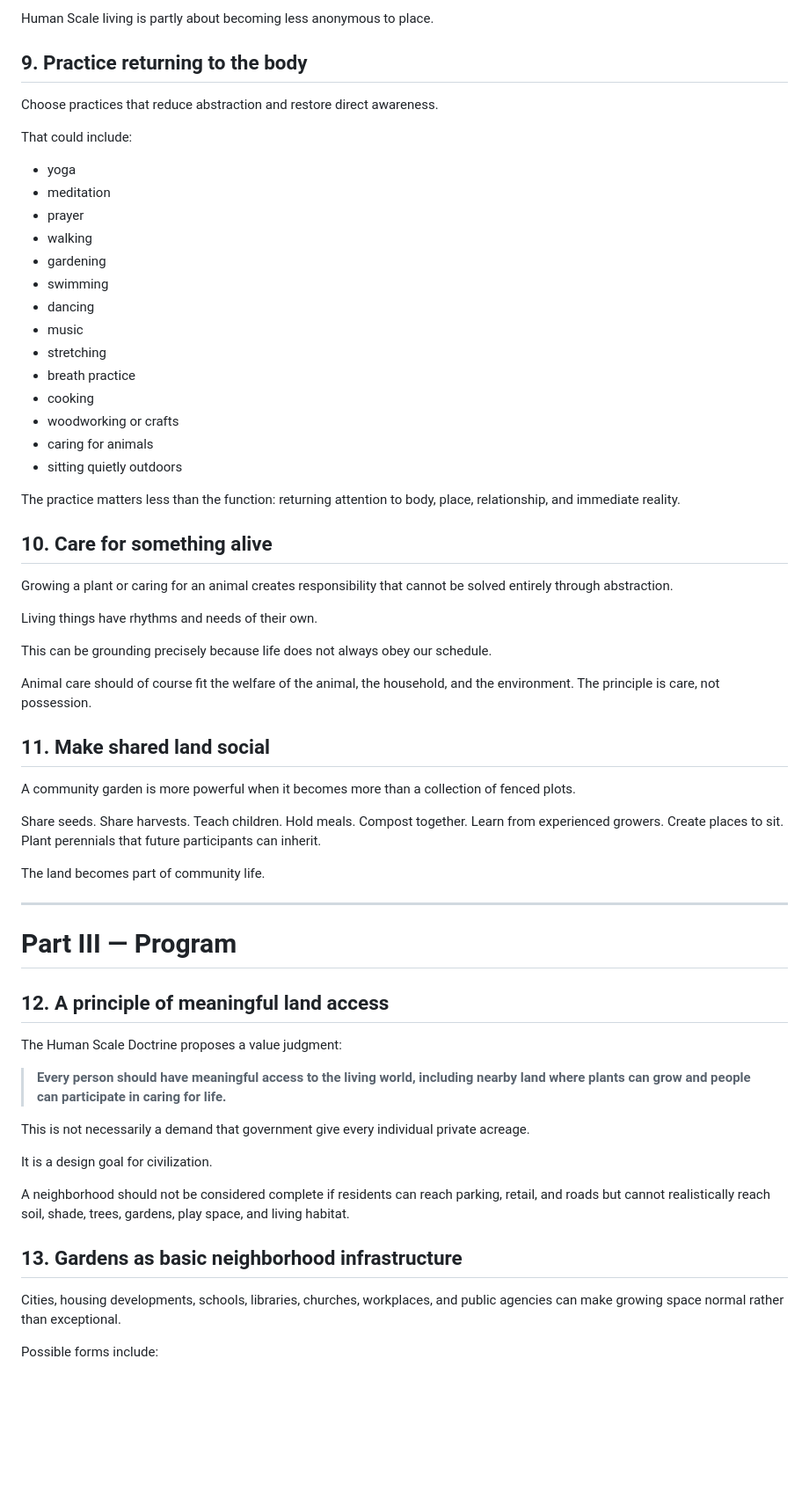
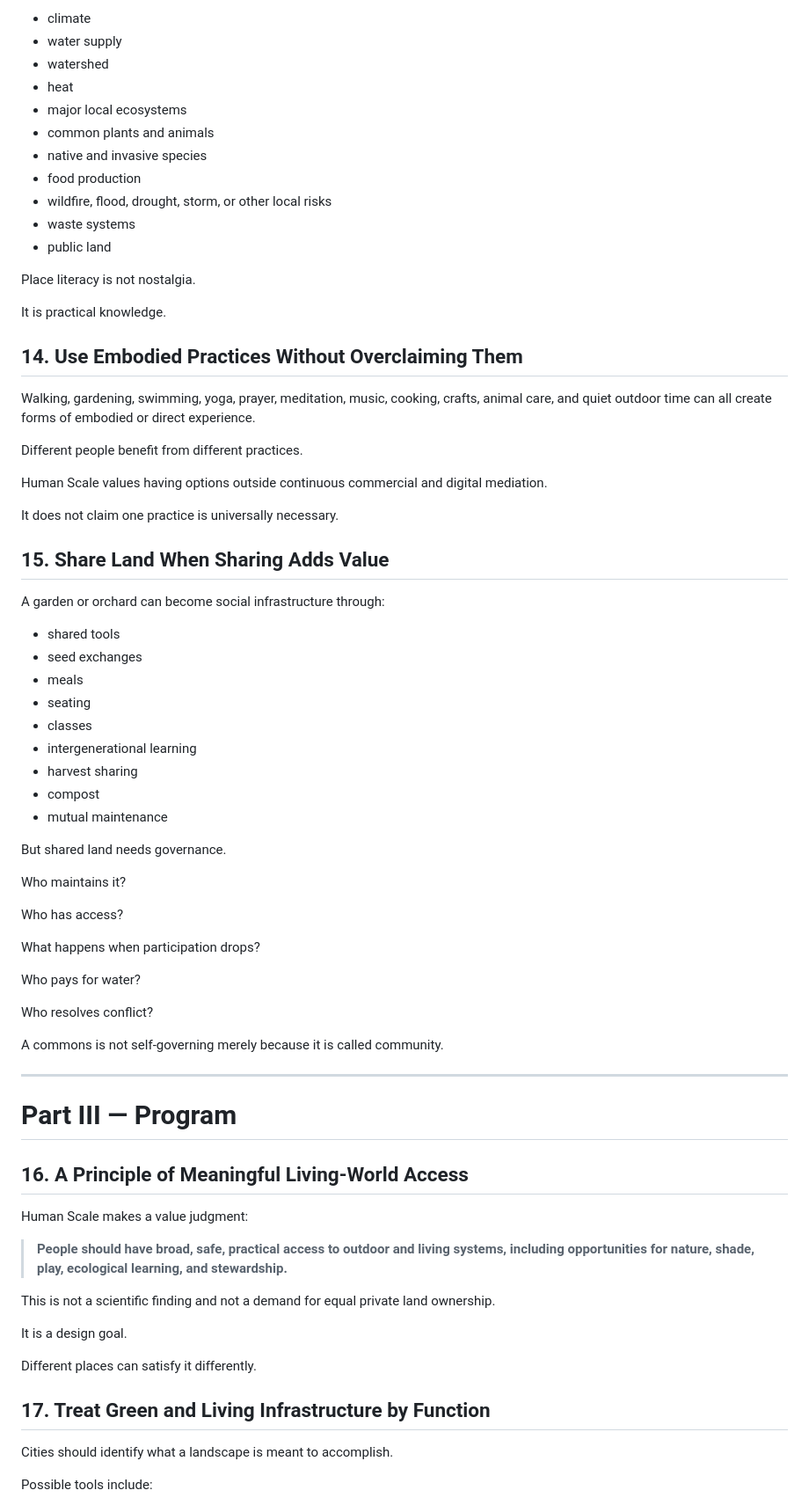
Before and after one commit to tmsteph/tmsteph-redesign-2025, a Markdown page: human-scale/land-life/chapter.md, the part around one of its changes. Shown at 88% size. GitHub-like rendering; blank space fills up the shorter version.

```diff
--- a/human-scale/land-life/chapter.md
+++ b/human-scale/land-life/chapter.md
@@ -129,66 +315,77 @@ Know something about the local watershed, climate, soil, native plants, common a
 
-Human Scale living is partly about becoming less anonymous to place.
+- climate
+- water supply
+- watershed
+- heat
+- major local ecosystems
+- common plants and animals
+- native and invasive species
+- food production
+- wildfire, flood, drought, storm, or other local risks
+- waste systems
+- public land
 
-## 9. Practice returning to the body
+Place literacy is not nostalgia.
 
-Choose practices that reduce abstraction and restore direct awareness.
+It is practical knowledge.
 
-That could include:
+## 14. Use Embodied Practices Without Overclaiming Them
 
-- yoga
-- meditation
-- prayer
-- walking
-- gardening
-- swimming
-- dancing
-- music
-- stretching
-- breath practice
-- cooking
-- woodworking or crafts
-- caring for animals
-- sitting quietly outdoors
+Walking, gardening, swimming, yoga, prayer, meditation, music, cooking, crafts, animal care, and quiet outdoor time can all create forms of embodied or direct experience.
 
-The practice matters less than the function: returning attention to body, place, relationship, and immediate reality.
+Different people benefit from different practices.
 
-## 10. Care for something alive
+Human Scale values having options outside continuous commercial and digital mediation.
 
-Growing a plant or caring for an animal creates responsibility that cannot be solved entirely through abstraction.
+It does not claim one practice is universally necessary.
 
-Living things have rhythms and needs of their own.
+## 15. Share Land When Sharing Adds Value
 
-This can be grounding precisely because life does not always obey our schedule.
+A garden or orchard can become social infrastructure through:
 
-Animal care should of course fit the welfare of the animal, the household, and the environment. The principle is care, not possession.
+- shared tools
+- seed exchanges
+- meals
+- seating
+- classes
+- intergenerational learning
+- harvest sharing
+- compost
+- mutual maintenance
 
-## 11. Make shared land social
+But shared land needs governance.
 
-A community garden is more powerful when it becomes more than a collection of fenced plots.
+Who maintains it?
 
-Share seeds. Share harvests. Teach children. Hold meals. Compost together. Learn from experienced growers. Create places to sit. Plant perennials that future participants can inherit.
+Who has access?
 
-The land becomes part of community life.
+What happens when participation drops?
+
+Who pays for water?
+
+Who resolves conflict?
+
+A commons is not self-governing merely because it is called community.
 
 ---
 
 # Part III — Program
 
-## 12. A principle of meaningful land access
+## 16. A Principle of Meaningful Living-World Access
 
-The Human Scale Doctrine proposes a value judgment:
+Human Scale makes a value judgment:
 
-> **Every person should have meaningful access to the living world, including nearby land where plants can grow and people can participate in caring for life.**
+> **People should have broad, safe, practical access to outdoor and living systems, including opportunities for nature, shade, play, ecological learning, and stewardship.**
 
-This is not necessarily a demand that government give every individual private acreage.
+This is not a scientific finding and not a demand for equal private land ownership.
 
-It is a design goal for civilization.
+It is a design goal.
 
-A neighborhood should not be considered complete if residents can reach parking, retail, and roads but cannot realistically reach soil, shade, trees, gardens, play space, and living habitat.
+Different places can satisfy it differently.
 
-## 13. Gardens as basic neighborhood infrastructure
+## 17. Treat Green and Living Infrastructure by Function
 
-Cities, housing developments, schools, libraries, churches, workplaces, and public agencies can make growing space normal rather than exceptional.
+Cities should identify what a landscape is meant to accomplish.
 
-Possible forms include:
+Possible tools include:
 
```
Also changed, not shown: other parts of human-scale/land-life/chapter.md (+430 -134 lines).
